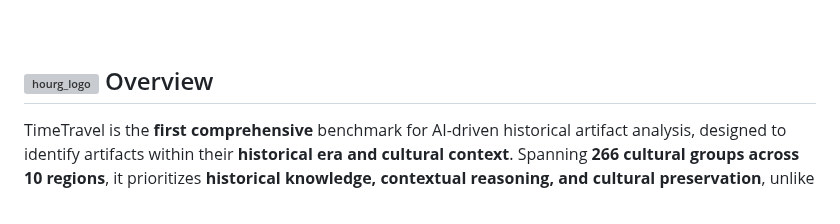
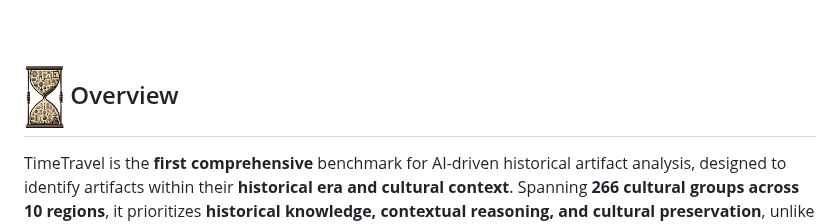
Before and after one commit to mbzuai-oryx/TimeTravel, a Markdown page: README.md, the part around the change. Rendered like a GitHub page; grey boxes are pictures that could not be loaded.

```diff
--- a/README.md
+++ b/README.md
@@ -53,7 +53,7 @@
 <br>
 
 
-## <img src="asset/hour_g_1.png" width="40" height="40" alt="hourg_logo"> Overview
+## <img src="asset/hourg_1.png" width="40" height="40" alt="hourg_logo"> Overview
 <p style="text-align: justify">
 TimeTravel is the <b>first comprehensive</b> benchmark for AI-driven historical artifact analysis, designed to identify artifacts within their <b>historical era and cultural context</b>. Spanning <b>266 cultural groups across 10 regions</b>, it prioritizes <b>historical knowledge, contextual reasoning, and cultural preservation</b>, unlike generic object recognition benchmarks. With <b>over 10,000 expert-verified samples</b>, TimeTravel sets a new standard for evaluating multimodal models in historical research, cross-civilizational analysis, and AI-powered cultural heritage preservation.
 <br>
```
